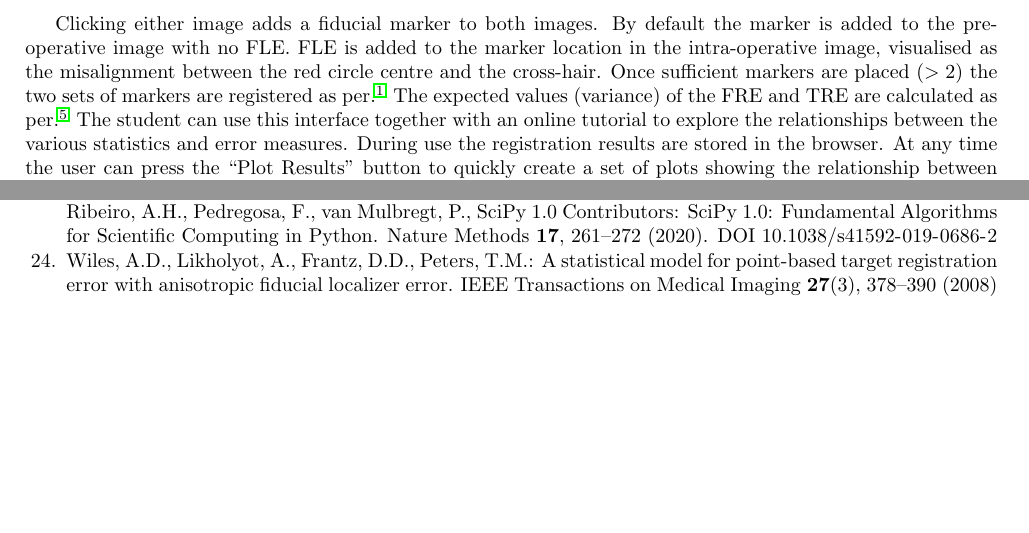
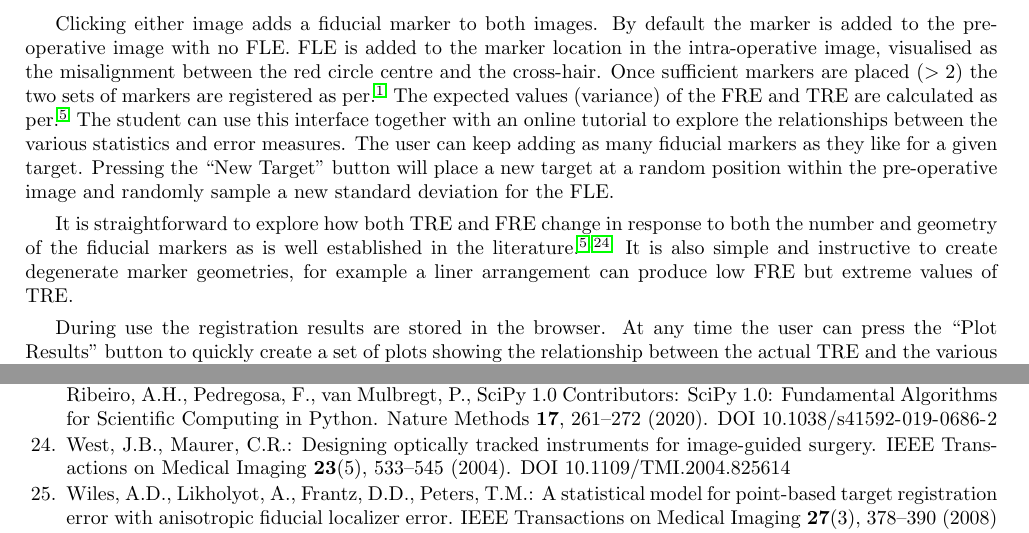
Before and after one commit to SciKit-Surgery/scikit-surgeryfred-paper, a LaTeX paper (surgeryfred-paper.tex, which reads methods.tex, surgeryfred-paper.bib): two parts of pages 2 and 11 of 11, joined at a grey line, cut so that both start at the same text, the shorter picture padded with empty space. Compiled offline with pdfLaTeX.

Commit message:
More methods

```diff
--- a/methods.tex
+++ b/methods.tex
@@ -20,7 +20,19 @@ with no \gls{FLE}. \gls{FLE} is added to the marker location in the intra-operat
 between the red circle centre and the cross-hair. Once sufficient markers are placed ($>2$) the two sets of markers are registered as per \cite{Arun1987}. The expected values (variance) of the \gls{FRE} and \gls{TRE} are calculated
 as per \cite{Fitzpatrick1998}. The student can use this interface together with an
 online tutorial
-to explore the relationships between the various statistics and error measures. During use the registration results are
+to explore the relationships between the various statistics and error measures. The
+user can keep adding as many fiducial markers as they like for a given target.
+Pressing the ``New Target'' button will place a new target at a random position
+within the pre-operative image and randomly sample a new standard deviation for the
+\gls{FLE}.
+
+It is straightforward to explore how both \gls{TRE} and \gls{FRE} change in response to
+both the number and geometry of the fiducial markers as is well established in the literature\cite{1295074, Fitzpatrick1998}.
+It is
+also simple and instructive to create degenerate marker geometries, for example
+a liner arrangement can produce low \gls{FRE} but extreme values of \gls{TRE}.
+
+During use the registration results are
 stored in the browser. At any time the user can press the ``Plot Results'' button to quickly create a set of
 plots showing the relationship between the actual \gls{TRE} and the various statistics.
 An example plot is shown in Figure \ref{fig:correlation}.
--- a/surgeryfred-paper.bib
+++ b/surgeryfred-paper.bib
@@ -428,0 +445 @@ doi = {10.1007/s00701-019-03867-8}
+  doi={10.1109/TMI.2004.825614}}
```
Also changed, not shown: surgeryfred-paper.bib (16 more changed lines).
